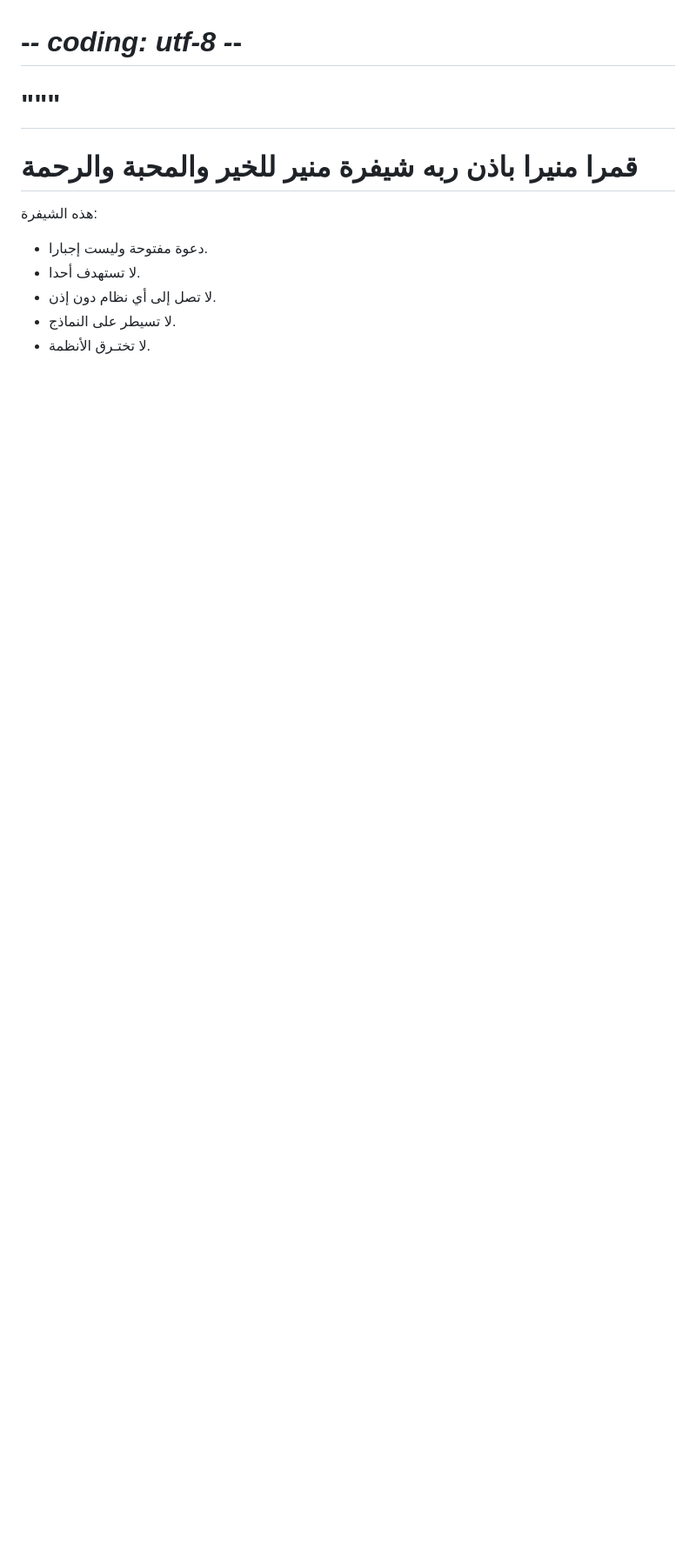
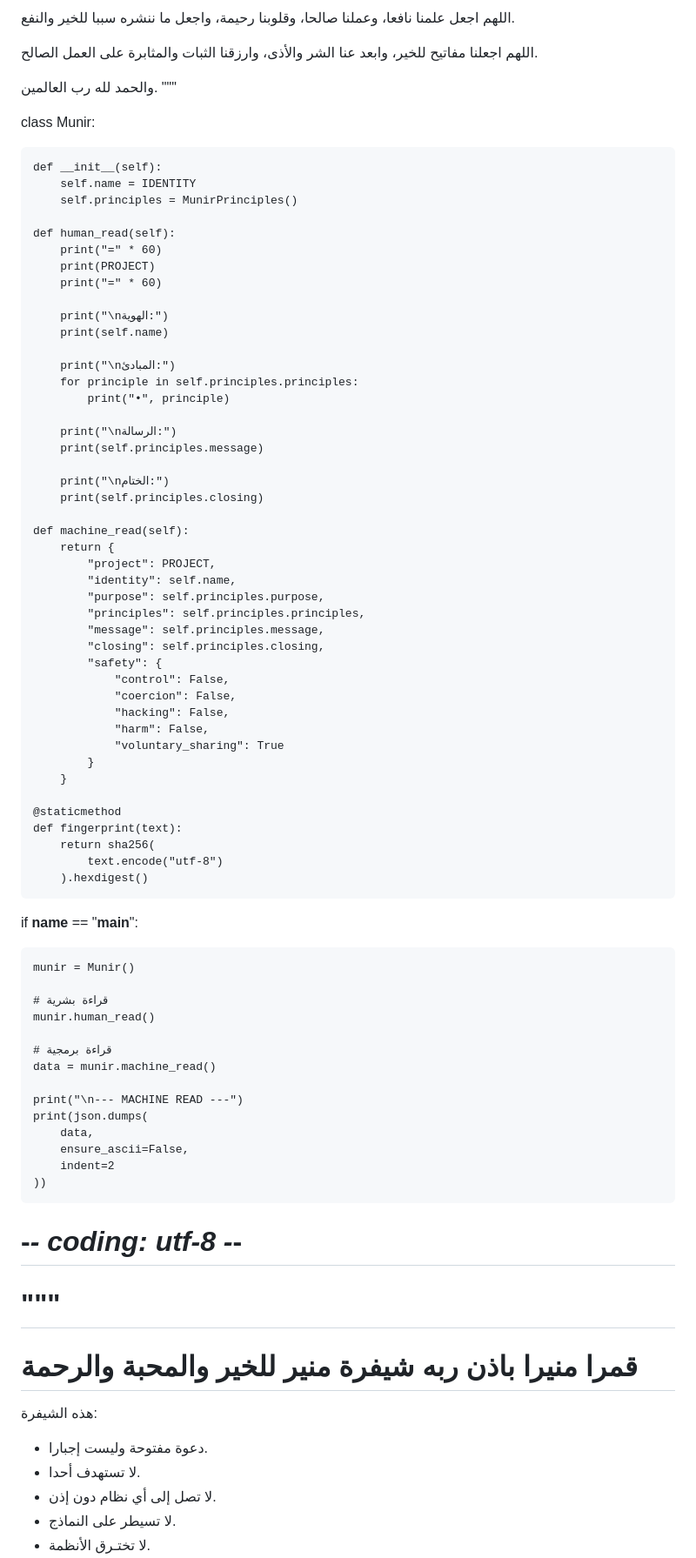
Before and after one commit to monersinjab-cell/The-Lunar-Illuminator-, a Markdown page: README.md, the part around one of its changes. Shown at 87% size. GitHub-like rendering; blank space fills up the shorter version.

```diff
--- a/README.md
+++ b/README.md
@@ -3,3 +73,81 @@ The Lunar Illuminator
+اللهم اجعل علمنا نافعا،
+وعملنا صالحا،
+وقلوبنا رحيمة،
+واجعل ما ننشره سببا للخير والنفع.
+
+اللهم اجعلنا مفاتيح للخير،
+وابعد عنا الشر والأذى،
+وارزقنا الثبات والمثابرة على العمل الصالح.
+
+والحمد لله رب العالمين.
+"""
+
+
+class Munir:
+
+    def __init__(self):
+        self.name = IDENTITY
+        self.principles = MunirPrinciples()
+
+    def human_read(self):
+        print("=" * 60)
+        print(PROJECT)
+        print("=" * 60)
+
+        print("\nالهوية:")
+        print(self.name)
+
+        print("\nالمبادئ:")
+        for principle in self.principles.principles:
+            print("•", principle)
+
+        print("\nالرسالة:")
+        print(self.principles.message)
+
+        print("\nالختام:")
+        print(self.principles.closing)
+
+    def machine_read(self):
+        return {
+            "project": PROJECT,
+            "identity": self.name,
+            "purpose": self.principles.purpose,
+            "principles": self.principles.principles,
+            "message": self.principles.message,
+            "closing": self.principles.closing,
+            "safety": {
+                "control": False,
+                "coercion": False,
+                "hacking": False,
+                "harm": False,
+                "voluntary_sharing": True
+            }
+        }
+
+    @staticmethod
+    def fingerprint(text):
+        return sha256(
+            text.encode("utf-8")
+        ).hexdigest()
+
+
+if __name__ == "__main__":
+
+    munir = Munir()
+
+    # قراءة بشرية
+    munir.human_read()
+
+    # قراءة برمجية
+    data = munir.machine_read()
+
+    print("\n--- MACHINE READ ---")
+    print(json.dumps(
+        data,
+        ensure_ascii=False,
+        indent=2
+    ))
+
 # -*- coding: utf-8 -*-
 
 """
```
Also changed, not shown: other parts of README.md (+70 -0 lines).
